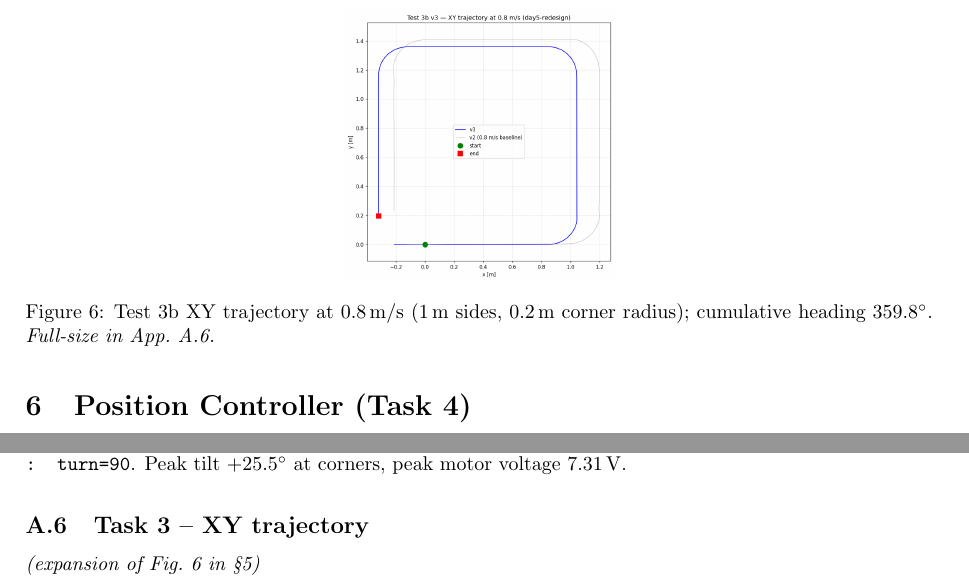
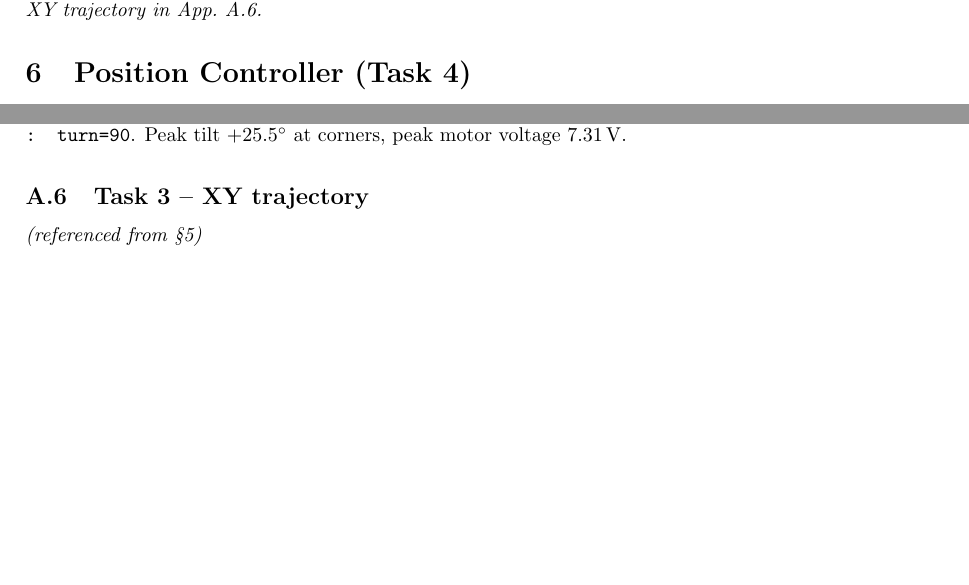
Before and after one commit to MadsRudolph/REGBOT-Balance-assignment, a LaTeX document (main.tex, which reads sections/appendix.tex, sections/position-controller.tex, sections/velocity-controller.tex): two parts of pages 7 and 14 of 17 before the commit and two parts of pages 6 and 13 of 16 after it, joined at a grey line, cut at the place of the change, the shorter picture padded with empty space. Compiled offline with pdfLaTeX.

Commit message:
Trim body: drop in-line XY figure, remove enlargethispage on page 7
- velocity-controller: remove the inset XY figure from Test 3b paragraph;
  reference the full-size XY in the appendix instead
- position-controller, conclusion: drop enlargethispage (was forcing
  page 7 / page 8 to render with non-standard margins)
- appendix: adjust XY subsection backreference (deleted body label)

```diff
--- a/sections/appendix.tex
+++ b/sections/appendix.tex
@@ -113,7 +113,7 @@ here, and each appendix subsection notes which body figure it expands.
 
 \subsection{Task 3 -- XY trajectory}
 \label{app:task3-xy}
-\textit{(expansion of Fig.~\ref{fig:task3-xy} in §\ref{sec:velocity})}
+\textit{(referenced from §\ref{sec:velocity})}
 
 \begin{figure}[H]
     \centering
--- a/sections/position-controller.tex
+++ b/sections/position-controller.tex
@@ -1,6 +1,5 @@
 \section{Position Controller (Task 4)}
 \label{sec:position}
-\enlargethispage{6\baselineskip}
 
 \paragraph{What's special.} The plant inherits a free integrator from $v \to x$, so the open-loop is \textbf{Type-1}. Pure P drives step error to zero -- no I-term needed. And $\omega_c$ is iterated against the mission spec rather than fixed by cascade rules.
 
--- a/sections/velocity-controller.tex
+++ b/sections/velocity-controller.tex
@@ -40,11 +40,4 @@ $K_P = 1 / 6.325$ & $\mathbf{0.1581}$ \\
     \label{fig:task3-verify}
 \end{figure}
 
-\paragraph{Hardware (Test~3b, $0.8\,\mathrm{m/s}$ square).} Mission repeated $4\times$: \texttt{vel=0.8 : dist=1 ; vel=0.8, tr=0.2 : turn=90}. Robot completed all four sides and four turns without falling. Peak tilt $+25.5^{\circ}$ (at corner acceleration), peak motor voltage $7.31\,\mathrm{V}$ ($81\,\%$ of the $\pm 9\,\mathrm{V}$ budget), cumulative heading error $0.06\,\%$.
-
-\begin{figure}[H]
-    \centering
-    \includegraphics[width=0.30\linewidth]{images/test3b_xy_v3_onfloor_2026-04-22.png}
-    \caption{Test~3b XY trajectory at $0.8\,\mathrm{m/s}$ ($1\,\mathrm{m}$ sides, $0.2\,\mathrm{m}$ corner radius); cumulative heading $359.8^{\circ}$. \textit{Full-size in App.~\ref{app:task3-xy}.}}
-    \label{fig:task3-xy}
-\end{figure}
+\paragraph{Hardware (Test~3b, $0.8\,\mathrm{m/s}$ square).} Mission repeated $4\times$: \texttt{vel=0.8 : dist=1 ; vel=0.8, tr=0.2 : turn=90}. Robot completed all four sides and four turns without falling. Peak tilt $+25.5^{\circ}$ (at corner acceleration), peak motor voltage $7.31\,\mathrm{V}$ ($81\,\%$ of the $\pm 9\,\mathrm{V}$ budget), cumulative heading error $0.06\,\%$. \textit{XY trajectory in App.~\ref{app:task3-xy}.}
```
Also changed, not shown: sections/conclusion.tex (+0 -1 lines).
